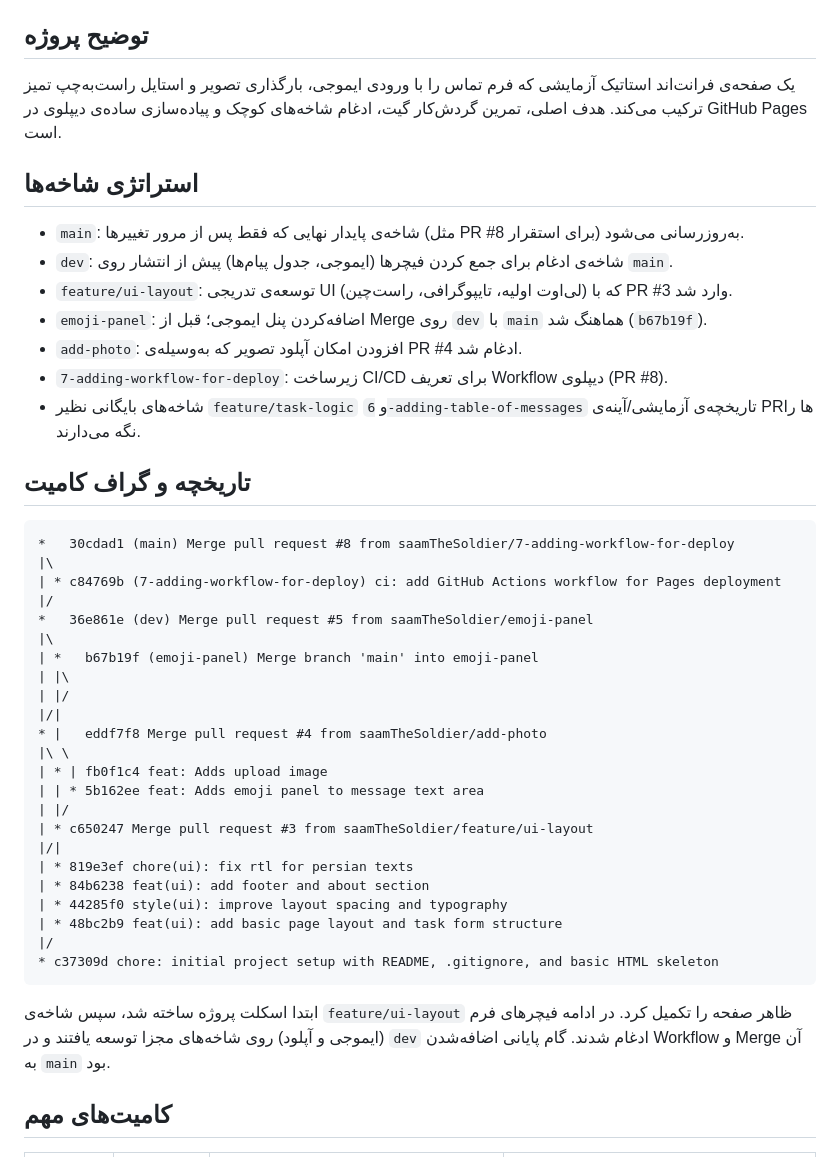
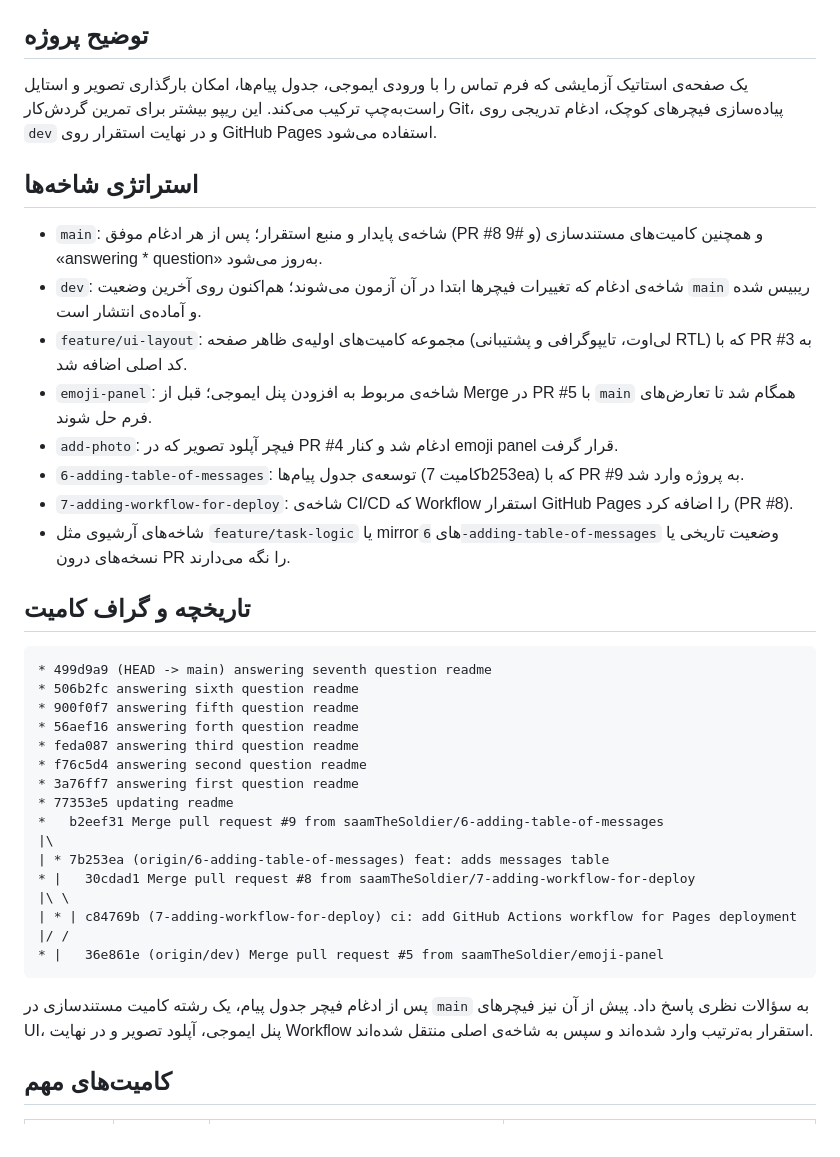
Before and after one commit to saamTheSoldier/se-lab-01-static-front, a Markdown page: README.md, the part around the change printed below. Drawn GitHub-style.

````diff
--- a/README.md
+++ b/README.md
@@ -5,44 +5,38 @@
 - علی
 
 ## توضیح پروژه
-یک صفحه‌ی فرانت‌اند استاتیک آزمایشی که فرم تماس را با ورودی ایموجی، بارگذاری تصویر و استایل راست‌به‌چپ تمیز ترکیب می‌کند. هدف اصلی، تمرین گردش‌کار گیت، ادغام شاخه‌های کوچک و پیاده‌سازی ساده‌ی دیپلوی در GitHub Pages است.
+یک صفحه‌ی استاتیک آزمایشی که فرم تماس را با ورودی ایموجی، جدول پیام‌ها، امکان بارگذاری تصویر و استایل راست‌به‌چپ ترکیب می‌کند. این ریپو بیشتر برای تمرین گردش‌کار Git، پیاده‌سازی فیچرهای کوچک، ادغام تدریجی روی `dev` و در نهایت استقرار روی GitHub Pages استفاده می‌شود.
 
 ## استراتژی شاخه‌ها
-- `main`: شاخه‌ی پایدار نهایی که فقط پس از مرور تغییرها (مثل PR #8 برای استقرار) به‌روزرسانی می‌شود.
-- `dev`: شاخه‌ی ادغام برای جمع کردن فیچرها (ایموجی، جدول پیام‌ها) پیش از انتشار روی `main`.
-- `feature/ui-layout`: توسعه‌ی تدریجی UI (لی‌اوت اولیه، تایپوگرافی، راست‌چین) که با PR #3 وارد شد.
-- `emoji-panel`: اضافه‌کردن پنل ایموجی؛ قبل از Merge روی `dev` با `main` هماهنگ شد (`b67b19f`).
-- `add-photo`: افزودن امکان آپلود تصویر که به‌وسیله‌ی PR #4 ادغام شد.
-- `7-adding-workflow-for-deploy`: زیرساخت CI/CD برای تعریف Workflow دیپلوی (PR #8).
-- شاخه‌های بایگانی نظیر `feature/task-logic` و `6-adding-table-of-messages` تاریخچه‌ی آزمایشی/آینه‌ی PRها را نگه می‌دارند.
+- `main`: شاخه‌ی پایدار و منبع استقرار؛ پس از هر ادغام موفق (PR #8 و #9) و همچنین کامیت‌های مستندسازی «answering * question» به‌روز می‌شود.
+- `dev`: شاخه‌ی ادغام که تغییرات فیچرها ابتدا در آن آزمون می‌شوند؛ هم‌اکنون روی آخرین وضعیت `main` ریبیس شده و آماده‌ی انتشار است.
+- `feature/ui-layout`: مجموعه کامیت‌های اولیه‌ی ظاهر صفحه (لی‌اوت، تایپوگرافی و پشتیبانی RTL) که با PR #3 به کد اصلی اضافه شد.
+- `emoji-panel`: شاخه‌ی مربوط به افزودن پنل ایموجی؛ قبل از Merge در PR #5 با `main` همگام شد تا تعارض‌های فرم حل شوند.
+- `add-photo`: فیچر آپلود تصویر که در PR #4 ادغام شد و کنار emoji panel قرار گرفت.
+- `6-adding-table-of-messages`: توسعه‌ی جدول پیام‌ها (کامیت 7b253ea) که با PR #9 به پروژه وارد شد.
+- `7-adding-workflow-for-deploy`: شاخه‌ی CI/CD که Workflow استقرار GitHub Pages را اضافه کرد (PR #8).
+- شاخه‌های آرشیوی مثل `feature/task-logic` یا mirrorهای `6-adding-table-of-messages` وضعیت تاریخی یا نسخه‌های درون PR را نگه می‌دارند.
 
 ## تاریخچه و گراف کامیت
 ```
-*   30cdad1 (main) Merge pull request #8 from saamTheSoldier/7-adding-workflow-for-deploy
+* 499d9a9 (HEAD -> main) answering seventh question readme
+* 506b2fc answering sixth question readme
+* 900f0f7 answering fifth question readme
+* 56aef16 answering forth question readme
+* feda087 answering third question readme
+* f76c5d4 answering second question readme
+* 3a76ff7 answering first question readme
+* 77353e5 updating readme
+*   b2eef31 Merge pull request #9 from saamTheSoldier/6-adding-table-of-messages
 |\
-| * c84769b (7-adding-workflow-for-deploy) ci: add GitHub Actions workflow for Pages deployment
-|/
-*   36e861e (dev) Merge pull request #5 from saamTheSoldier/emoji-panel
-|\
-| *   b67b19f (emoji-panel) Merge branch 'main' into emoji-panel
-| |\
-| |/
-|/|
-* |   eddf7f8 Merge pull request #4 from saamTheSoldier/add-photo
+| * 7b253ea (origin/6-adding-table-of-messages) feat: adds messages table
+* |   30cdad1 Merge pull request #8 from saamTheSoldier/7-adding-workflow-for-deploy
 |\ \
-| * | fb0f1c4 feat: Adds upload image
-| | * 5b162ee feat: Adds emoji panel to message text area
-| |/
-| * c650247 Merge pull request #3 from saamTheSoldier/feature/ui-layout
-|/|
-| * 819e3ef chore(ui): fix rtl for persian texts
-| * 84b6238 feat(ui): add footer and about section
-| * 44285f0 style(ui): improve layout spacing and typography
-| * 48bc2b9 feat(ui): add basic page layout and task form structure
-|/
-* c37309d chore: initial project setup with README, .gitignore, and basic HTML skeleton
+| * | c84769b (7-adding-workflow-for-deploy) ci: add GitHub Actions workflow for Pages deployment
+|/ /
+* |   36e861e (origin/dev) Merge pull request #5 from saamTheSoldier/emoji-panel
 ```
-ابتدا اسکلت پروژه ساخته شد، سپس شاخه‌ی `feature/ui-layout` ظاهر صفحه را تکمیل کرد. در ادامه فیچرهای فرم (ایموجی و آپلود) روی شاخه‌های مجزا توسعه یافتند و در `dev` ادغام شدند. گام پایانی اضافه‌شدن Workflow و Merge آن به `main` بود.
+پس از ادغام فیچر جدول پیام، یک رشته کامیت مستندسازی در `main` به سؤالات نظری پاسخ داد. پیش از آن نیز فیچرهای UI، پنل ایموجی، آپلود تصویر و در نهایت Workflow استقرار به‌ترتیب وارد شده‌اند و سپس به شاخه‌ی اصلی منتقل شده‌اند.
 
 ## کامیت‌های مهم
 | هش | تاریخ | نویسنده | توضیح |
````
Also changed, not shown: other parts of README.md (+35 -163 lines).
